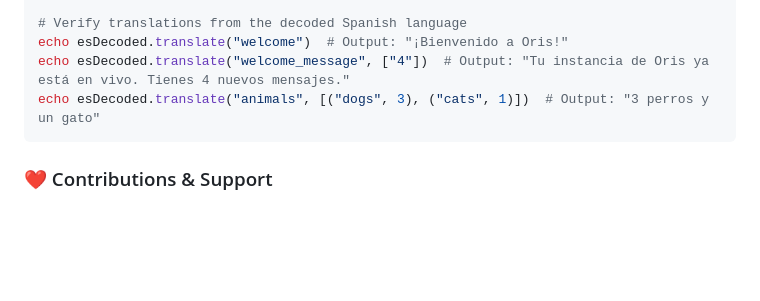
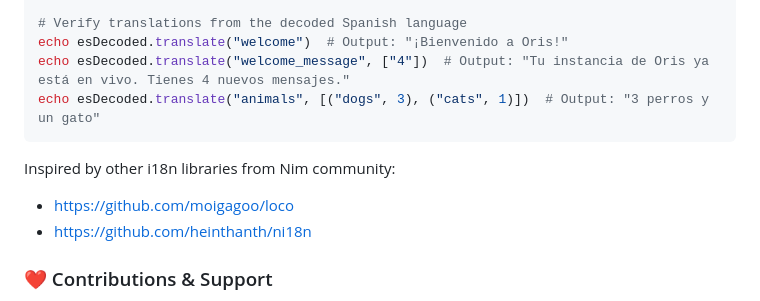
Before and after one commit to openpeeps/oris, a Markdown page: README.md, the part around the change. GitHub-like rendering; blank space fills up the shorter version.

Commit message:
add ref
Signed-off-by: George Lemon <georgelemon@protonmail.com>

````diff
--- a/README.md
+++ b/README.md
@@ -101,6 +101,10 @@ echo esDecoded.translate("welcome_message", ["4"])  # Output: "Tu instancia de O
 echo esDecoded.translate("animals", [("dogs", 3), ("cats", 1)])  # Output: "3 perros y un gato"
 ```
 
+Inspired by other i18n libraries from Nim community:
+- https://github.com/moigagoo/loco
+- https://github.com/heinthanth/ni18n
+
 ### ❤ Contributions & Support
 - 🐛 Found a bug? [Create a new Issue](https://github.com/openpeeps/oris/issues)
 - 👋 Wanna help? [Fork it!](https://github.com/openpeeps/oris/fork)
````
